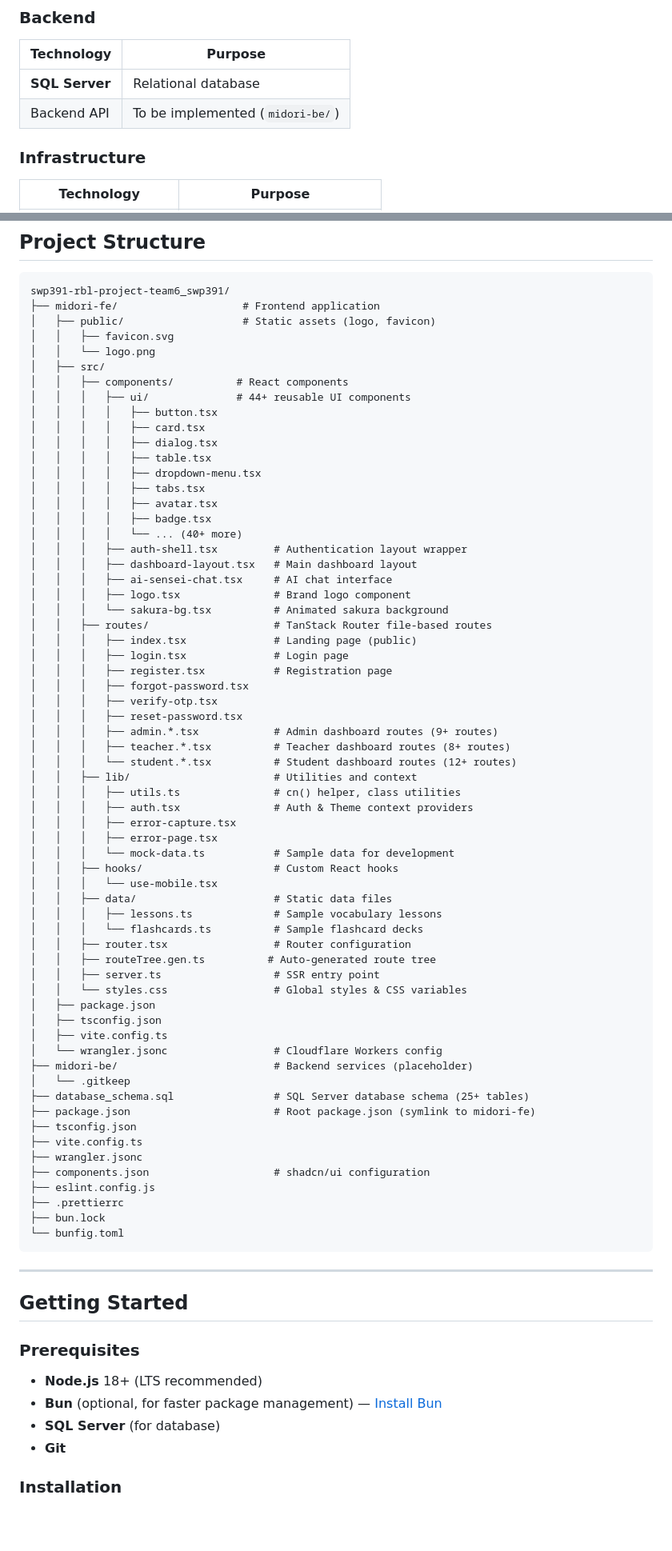
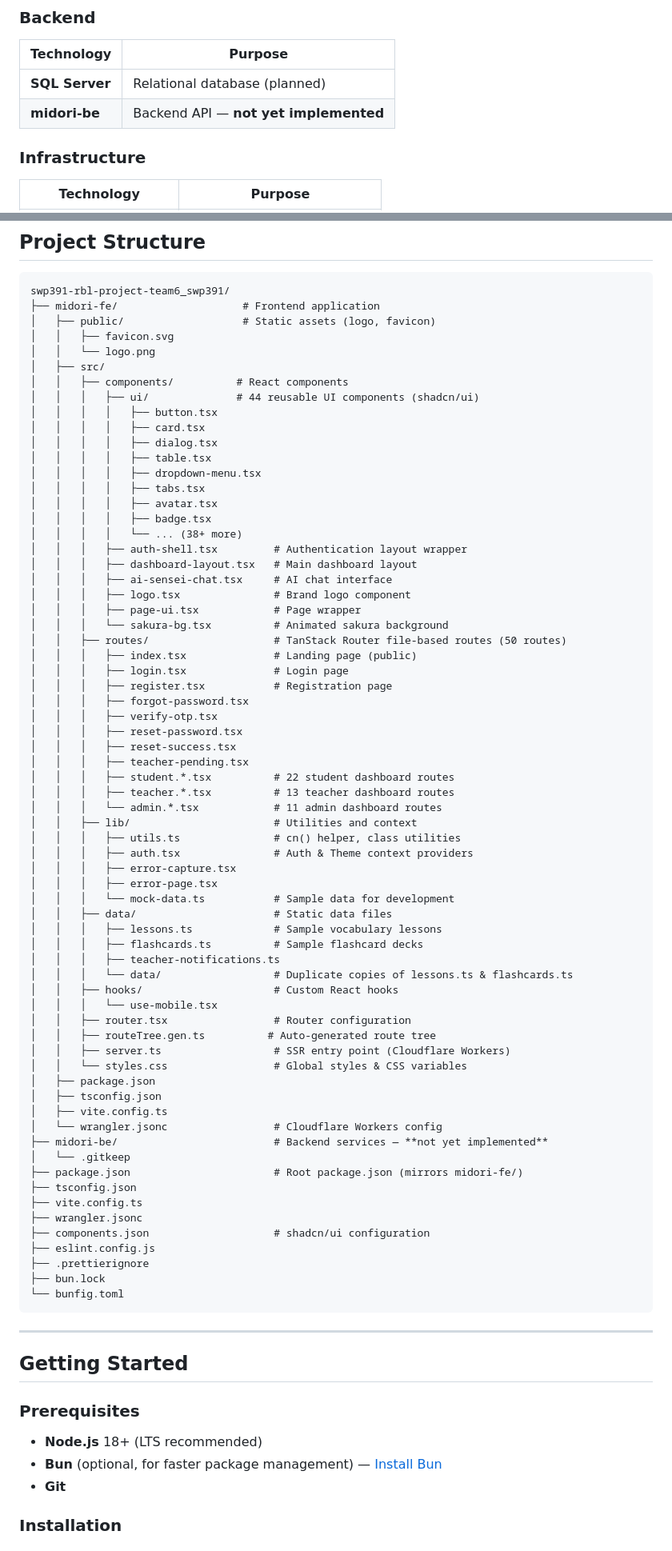
Before and after one commit to SUMMER2026SE/swp391-rbl-project-team6_swp391, a Markdown page: README.md, 2 parts joined by grey strips. Shown at 80% size. Rendered like a GitHub page; blank space fills up the shorter version.

````diff
--- a/README.md
+++ b/README.md
@@ -110,8 +122,8 @@ The platform covers all essential aspects of Japanese language learning:
 
 | Technology | Purpose |
 |---|---|
-| **SQL Server** | Relational database |
-| Backend API | To be implemented (`midori-be/`) |
+| **SQL Server** | Relational database (planned) |
+| **midori-be** | Backend API — **not yet implemented** |
 
 ### Infrastructure
 
@@ -133,7 +145,7 @@ swp391-rbl-project-team6_swp391/
 │   │   └── logo.png
 │   ├── src/
 │   │   ├── components/          # React components
-│   │   │   ├── ui/              # 44+ reusable UI components
+│   │   │   ├── ui/              # 44 reusable UI components (shadcn/ui)
 │   │   │   │   ├── button.tsx
 │   │   │   │   ├── card.tsx
 │   │   │   │   ├── dialog.tsx
@@ -142,51 +154,55 @@ swp391-rbl-project-team6_swp391/
 │   │   │   │   ├── tabs.tsx
 │   │   │   │   ├── avatar.tsx
 │   │   │   │   ├── badge.tsx
-│   │   │   │   └── ... (40+ more)
+│   │   │   │   └── ... (38+ more)
 │   │   │   ├── auth-shell.tsx         # Authentication layout wrapper
 │   │   │   ├── dashboard-layout.tsx   # Main dashboard layout
 │   │   │   ├── ai-sensei-chat.tsx     # AI chat interface
 │   │   │   ├── logo.tsx               # Brand logo component
+│   │   │   ├── page-ui.tsx            # Page wrapper
 │   │   │   └── sakura-bg.tsx          # Animated sakura background
-│   │   ├── routes/                    # TanStack Router file-based routes
+│   │   ├── routes/                    # TanStack Router file-based routes (50 routes)
 │   │   │   ├── index.tsx              # Landing page (public)
 │   │   │   ├── login.tsx              # Login page
 │   │   │   ├── register.tsx           # Registration page
 │   │   │   ├── forgot-password.tsx
 │   │   │   ├── verify-otp.tsx
 │   │   │   ├── reset-password.tsx
-│   │   │   ├── admin.*.tsx            # Admin dashboard routes (9+ routes)
-│   │   │   ├── teacher.*.tsx          # Teacher dashboard routes (8+ routes)
-│   │   │   └── student.*.tsx          # Student dashboard routes (12+ routes)
+│   │   │   ├── reset-success.tsx
+│   │   │   ├── teacher-pending.tsx
+│   │   │   ├── student.*.tsx          # 22 student dashboard routes
+│   │   │   ├── teacher.*.tsx          # 13 teacher dashboard routes
+│   │   │   └── admin.*.tsx            # 11 admin dashboard routes
 │   │   ├── lib/                       # Utilities and context
 │   │   │   ├── utils.ts               # cn() helper, class utilities
 │   │   │   ├── auth.tsx               # Auth & Theme context providers
 │   │   │   ├── error-capture.tsx
 │   │   │   ├── error-page.tsx
 │   │   │   └── mock-data.ts           # Sample data for development
+│   │   ├── data/                      # Static data files
+│   │   │   ├── lessons.ts             # Sample vocabulary lessons
+│   │   │   ├── flashcards.ts          # Sample flashcard decks
+│   │   │   ├── teacher-notifications.ts
+│   │   │   └── data/                  # Duplicate copies of lessons.ts & flashcards.ts
 │   │   ├── hooks/                     # Custom React hooks
 │   │   │   └── use-mobile.tsx
-│   │   ├── data/                      # Static data files
-│   │   │   ├── lessons.ts             # Sample vocabulary lessons
-│   │   │   └── flashcards.ts          # Sample flashcard decks
 │   │   ├── router.tsx                 # Router configuration
 │   │   ├── routeTree.gen.ts          # Auto-generated route tree
-│   │   ├── server.ts                  # SSR entry point
+│   │   ├── server.ts                  # SSR entry point (Cloudflare Workers)
 │   │   └── styles.css                 # Global styles & CSS variables
 │   ├── package.json
 │   ├── tsconfig.json
 │   ├── vite.config.ts
 │   └── wrangler.jsonc                 # Cloudflare Workers config
-├── midori-be/                         # Backend services (placeholder)
+├── midori-be/                         # Backend services — **not yet implemented**
 │   └── .gitkeep
-├── database_schema.sql                # SQL Server database schema (25+ tables)
-├── package.json                       # Root package.json (symlink to midori-fe)
+├── package.json                       # Root package.json (mirrors midori-fe/)
 ├── tsconfig.json
 ├── vite.config.ts
 ├── wrangler.jsonc
 ├── components.json                    # shadcn/ui configuration
 ├── eslint.config.js
-├── .prettierrc
+├── .prettierignore
 ├── bun.lock
 └── bunfig.toml
 ```
@@ -199,7 +215,6 @@ swp391-rbl-project-team6_swp391/
 
 - **Node.js** 18+ (LTS recommended)
 - **Bun** (optional, for faster package management) — [Install Bun](https://bun.sh)
-- **SQL Server** (for database)
 - **Git**
 
 ### Installation
````
Also changed, not shown: other parts of README.md (+25 -53 lines).
